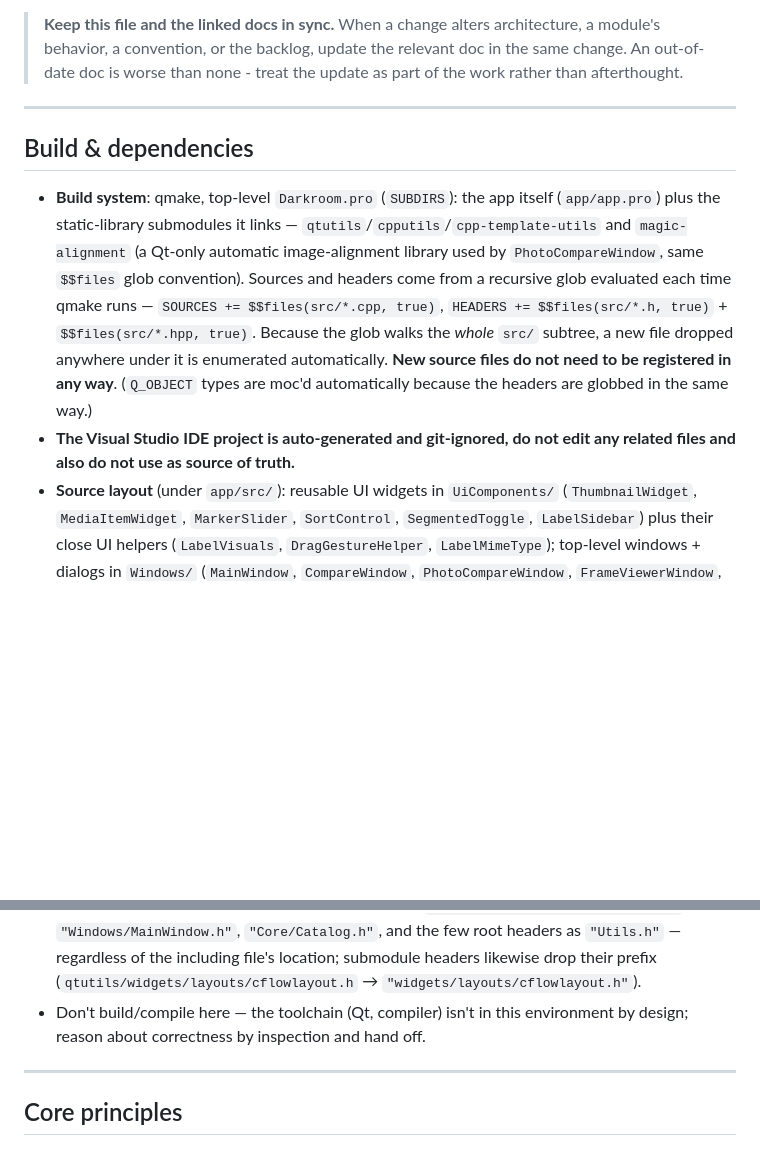
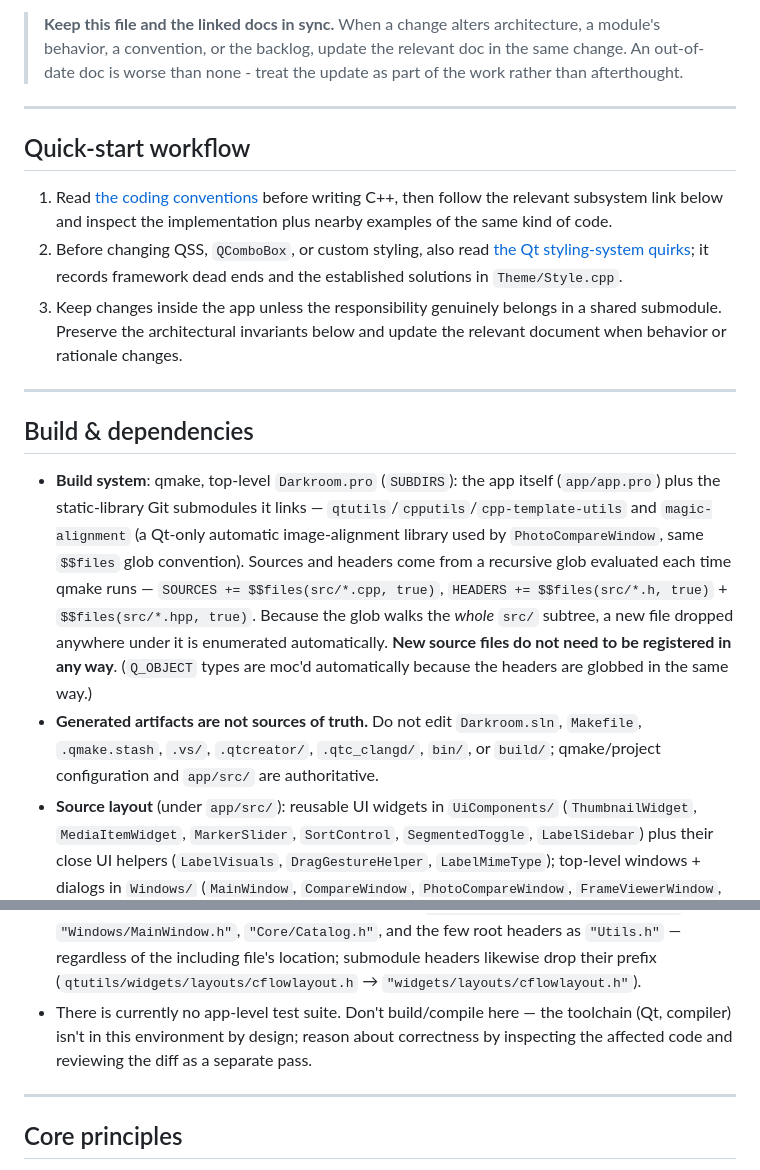
Before and after one commit to VioletGiraffe/Darkroom, a Markdown page: ARCHITECTURE.md, 2 parts joined by grey strips. Rendered like a GitHub page; blank space fills up the shorter version.

Commit message:
ARCHITECTURE.md improved, AGENTS.md added

```diff
--- a/ARCHITECTURE.md
+++ b/ARCHITECTURE.md
@@ -13,17 +13,31 @@ orient, then follow the link for the subsystem you're touching.
 
 ---
 
+## Quick-start workflow
+
+1. Read [the coding conventions](docs/guidelines.md) before writing C++, then follow the relevant subsystem
+   link below and inspect the implementation plus nearby examples of the same kind of code.
+2. Before changing QSS, `QComboBox`, or custom styling, also read
+   [the Qt styling-system quirks](docs/tips/qt-styling-system-quirks.md); it records framework dead ends and
+   the established solutions in `Theme/Style.cpp`.
+3. Keep changes inside the app unless the responsibility genuinely belongs in a shared submodule. Preserve
+   the architectural invariants below and update the relevant document when behavior or rationale changes.
+
+---
+
 ## Build & dependencies
 
 - **Build system**: qmake, top-level `Darkroom.pro` (`SUBDIRS`): the app itself (`app/app.pro`) plus the
-  static-library submodules it links — `qtutils`/`cpputils`/`cpp-template-utils` and `magic-alignment`
+  static-library Git submodules it links — `qtutils`/`cpputils`/`cpp-template-utils` and `magic-alignment`
   (a Qt-only automatic image-alignment library used by `PhotoCompareWindow`, same `$$files` glob convention).
   Sources and headers come from a recursive glob evaluated each time qmake runs —
   `SOURCES += $$files(src/*.cpp, true)`, `HEADERS += $$files(src/*.h, true)` + `$$files(src/*.hpp, true)`.
   Because the glob walks the *whole* `src/` subtree, a new file dropped anywhere under it is enumerated
   automatically. **New source files do not need to be registered in any way**.
   (`Q_OBJECT` types are moc'd automatically because the headers are globbed in the same way.)
-- **The Visual Studio IDE project is auto-generated and git-ignored, do not edit any related files and also do not use as source of truth.**
+- **Generated artifacts are not sources of truth.** Do not edit `Darkroom.sln`, `Makefile`, `.qmake.stash`,
+  `.vs/`, `.qtcreator/`, `.qtc_clangd/`, `bin/`, or `build/`; qmake/project configuration and `app/src/`
+  are authoritative.
 - **Source layout** (under `app/src/`): reusable UI widgets in `UiComponents/` (`ThumbnailWidget`,
   `MediaItemWidget`, `MarkerSlider`, `SortControl`, `SegmentedToggle`, `LabelSidebar`) plus their close UI
   helpers (`LabelVisuals`, `DragGestureHelper`, `LabelMimeType`); top-level windows + dialogs in `Windows/`
@@ -36,8 +50,9 @@ orient, then follow the link for the subsystem you're touching.
   `"Windows/MainWindow.h"`, `"Core/Catalog.h"`, and the few root headers as `"Utils.h"` — regardless of the
   including file's location; submodule headers likewise drop their prefix (`qtutils/widgets/layouts/cflowlayout.h`
   → `"widgets/layouts/cflowlayout.h"`).
-- Don't build/compile here — the toolchain (Qt, compiler) isn't in this environment by design; reason about
-  correctness by inspection and hand off.
+- There is currently no app-level test suite. Don't build/compile here — the toolchain (Qt, compiler) isn't
+  in this environment by design; reason about correctness by inspecting the affected code and reviewing the
+  diff as a separate pass.
 
 ---
 
```
Also changed, not shown: AGENTS.md (added, +7 -0 lines).
